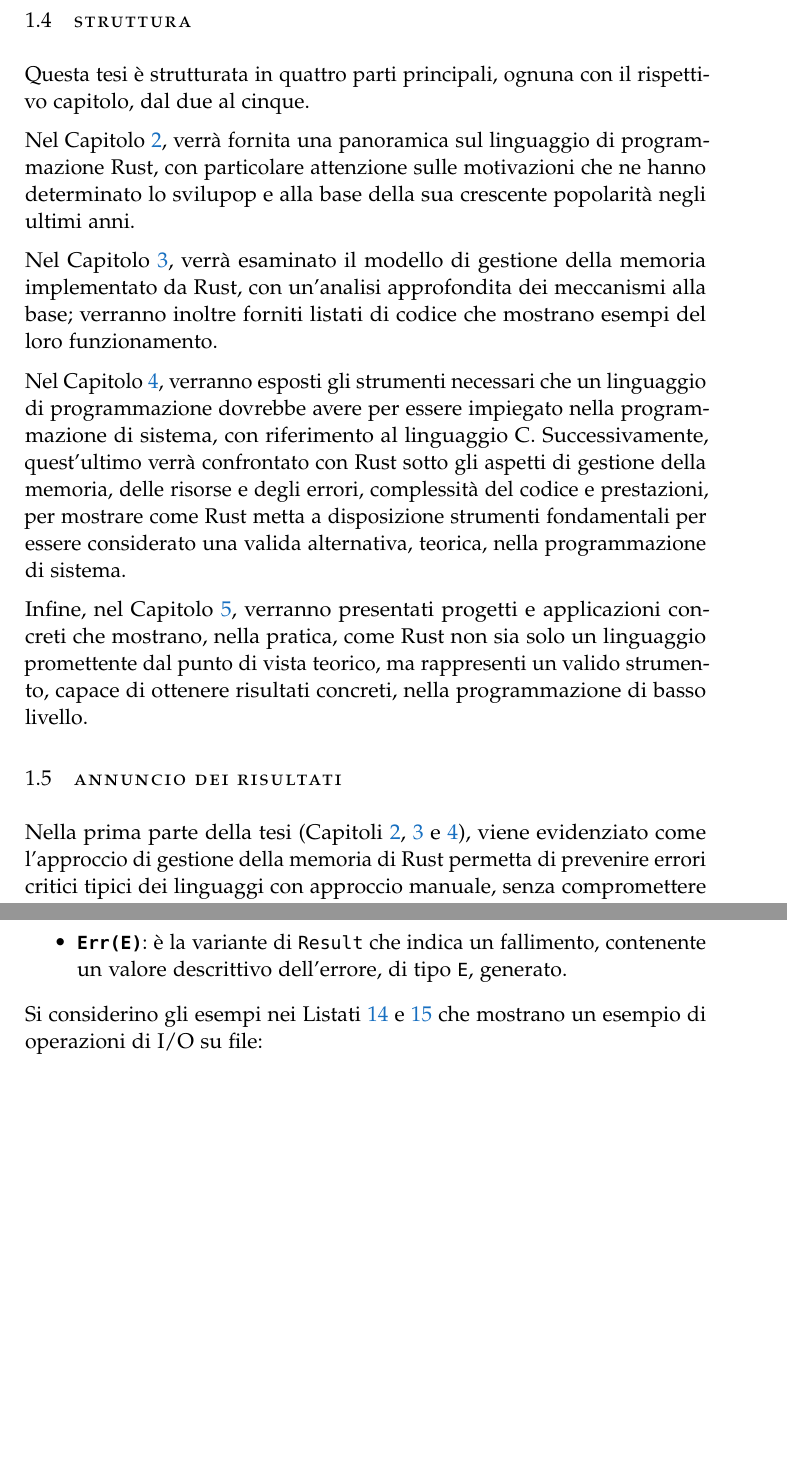
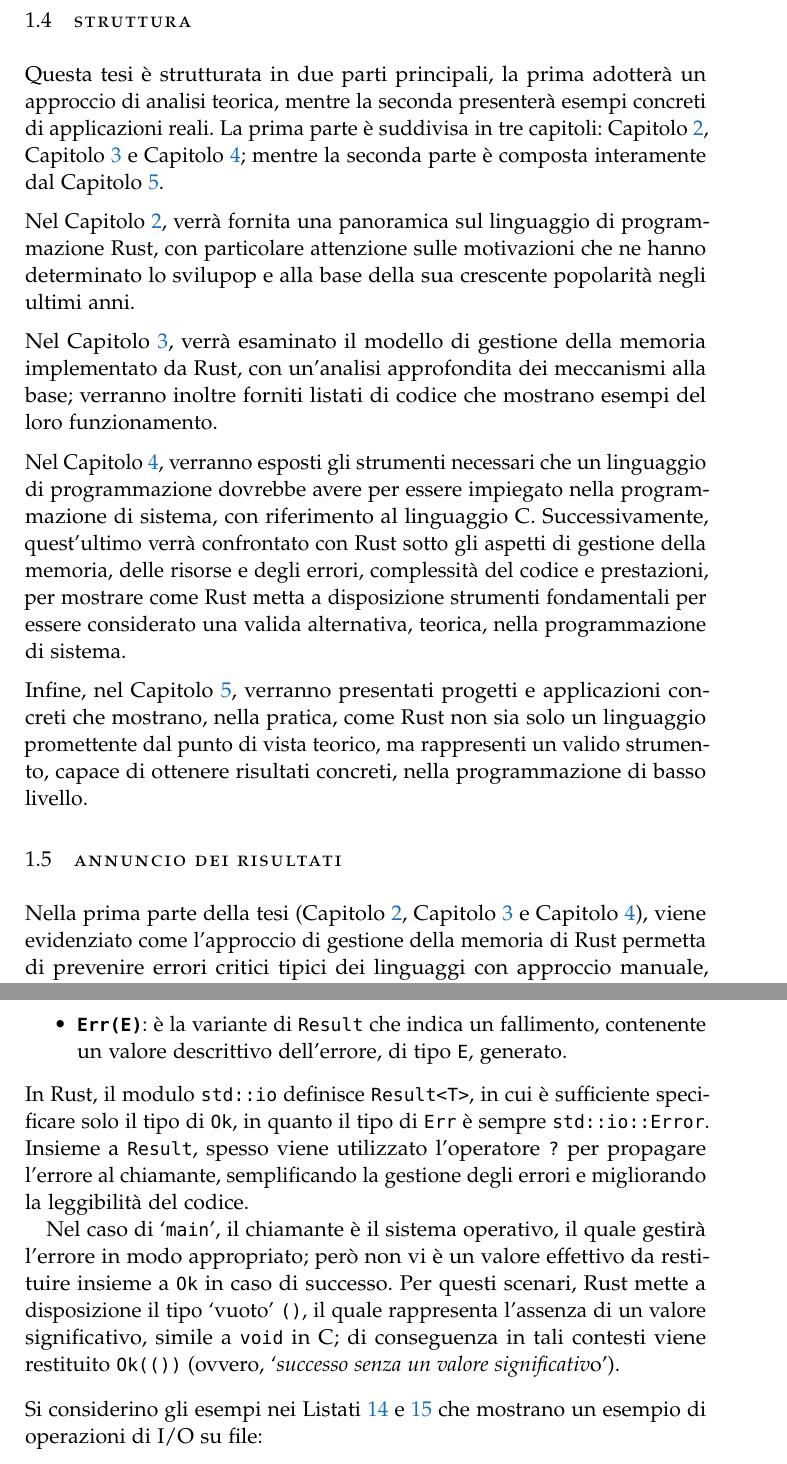
Before and after one commit to whocaresleft/bachelor-thesis, a LaTeX thesis (Thesis.tex, which reads Chapters/01_introduction.tex, Chapters/04_operating-systems.tex): two parts of pages 15 and 43 of 98, joined at a grey line, cut so that both start at the same text, the shorter picture padded with empty space. The pictures show the PDF file Thesis.pdf that the author committed with the source.

Commit message:
Clarified the meaning of Ok(())

```diff
--- a/Chapters/01_introduction.tex
+++ b/Chapters/01_introduction.tex
@@ -69,8 +69,9 @@ L'analisi combina aspetti teorici (descrizione dei meccanismi ed esempi di codic
 alla base del linguaggio sia le sue applicazioni pratiche.
 
 \section{Struttura}
-Questa tesi è strutturata in quattro parti principali, ognuna con il rispettivo
-capitolo, dal due al cinque. \hfill
+Questa tesi è strutturata in due parti principali, la prima adotterà un approccio di analisi teorica, mentre
+la seconda presenterà esempi concreti di applicazioni reali.
+La prima parte è suddivisa in tre capitoli: Capitolo~\ref{cap:02}, Capitolo~\ref{cap:03} e Capitolo~\ref{cap:04}; mentre la seconda parte è composta interamente dal Capitolo~\ref{cap:05}. \hfill
 \vspace{7pt}\\
 \noindent Nel Capitolo~\ref{cap:02}, verrà fornita una panoramica sul linguaggio di programmazione Rust, con particolare attenzione sulle motivazioni
 che ne hanno determinato lo svilupop e alla base della sua crescente popolarità negli ultimi anni. \hfill
@@ -88,7 +89,7 @@ fondamentali per essere considerato una valida alternativa, teorica, nella progr
 Rust non sia solo un linguaggio promettente dal punto di vista teorico, ma rappresenti un valido strumento, capace di ottenere risultati concreti, nella programmazione di basso livello.
 
 \section{Annuncio dei risultati}
-Nella prima parte della tesi (Capitoli~\ref{cap:02},~\ref{cap:03} e~\ref{cap:04}), viene evidenziato come l'approccio di gestione della memoria di Rust permetta
+Nella prima parte della tesi (Capitolo~\ref{cap:02}, Capitolo~\ref{cap:03} e Capitolo~\ref{cap:04}), viene evidenziato come l'approccio di gestione della memoria di Rust permetta
 di prevenire errori critici tipici dei linguaggi con approccio manuale, senza compromettere le prestazioni.
 
 Il confronto con C evidenzia vantaggi in termini di sicurezza e mantenibilità, a fronte di una sintassi più complessa
--- a/Chapters/04_operating-systems.tex
+++ b/Chapters/04_operating-systems.tex
@@ -222,7 +222,15 @@ successo o fallire; \texttt{T} ed \texttt{E} sono tipi generici:
     \item \texttt{\textbf{Ok(T)}}: rappresenta la variante di \texttt{Result} che indica successo, contenente il valore, di tipo \texttt{T}, restituito;
     \item \texttt{\textbf{Err(E)}}: è la variante di \texttt{Result} che indica un fallimento, contenente un valore descrittivo dell'errore, di tipo \texttt{E}, generato.
 \end{itemize}
-Si considerino gli esempi nei Listati~\ref{c:file-io} e~\ref{rust:file-io} che mostrano un esempio di operazioni di I/O su file:
+In Rust, il modulo \texttt{std::io} definisce \texttt{Result<T>}, in cui è sufficiente specificare solo il tipo di \texttt{Ok}, in quanto il tipo di \texttt{Err} è sempre \texttt{std::io::Error}.
+Insieme a \texttt{Result}, spesso viene utilizzato l'operatore \texttt{?} per propagare l'errore al chiamante, semplificando la gestione degli errori e migliorando la leggibilità del codice.
+
+Nel caso di `\texttt{main}', il chiamante è il sistema operativo, il quale gestirà l'errore in modo appropriato; però non vi è un valore
+effettivo da restituire insieme a \texttt{Ok} in caso di successo.
+Per questi scenari, Rust mette a disposizione il tipo `vuoto' \texttt{()}, il quale rappresenta l'assenza di un valore significativo, simile a \texttt{void} in C;
+di conseguenza in tali contesti viene restituito \texttt{Ok(())} (ovvero, `\textit{successo senza un valore significativ}o'). \hfill
+\vspace{10pt}\\
+\noindent Si considerino gli esempi nei Listati~\ref{c:file-io} e~\ref{rust:file-io} che mostrano un esempio di operazioni di I/O su file:
 \begin{lstlisting}[language=C, caption={I/O su file in C}, label={c:file-io}]
 #include <unistd.h>
 #include <stdlib.h>
```
Also changed, not shown: Thesis.pdf, 1 other file.
